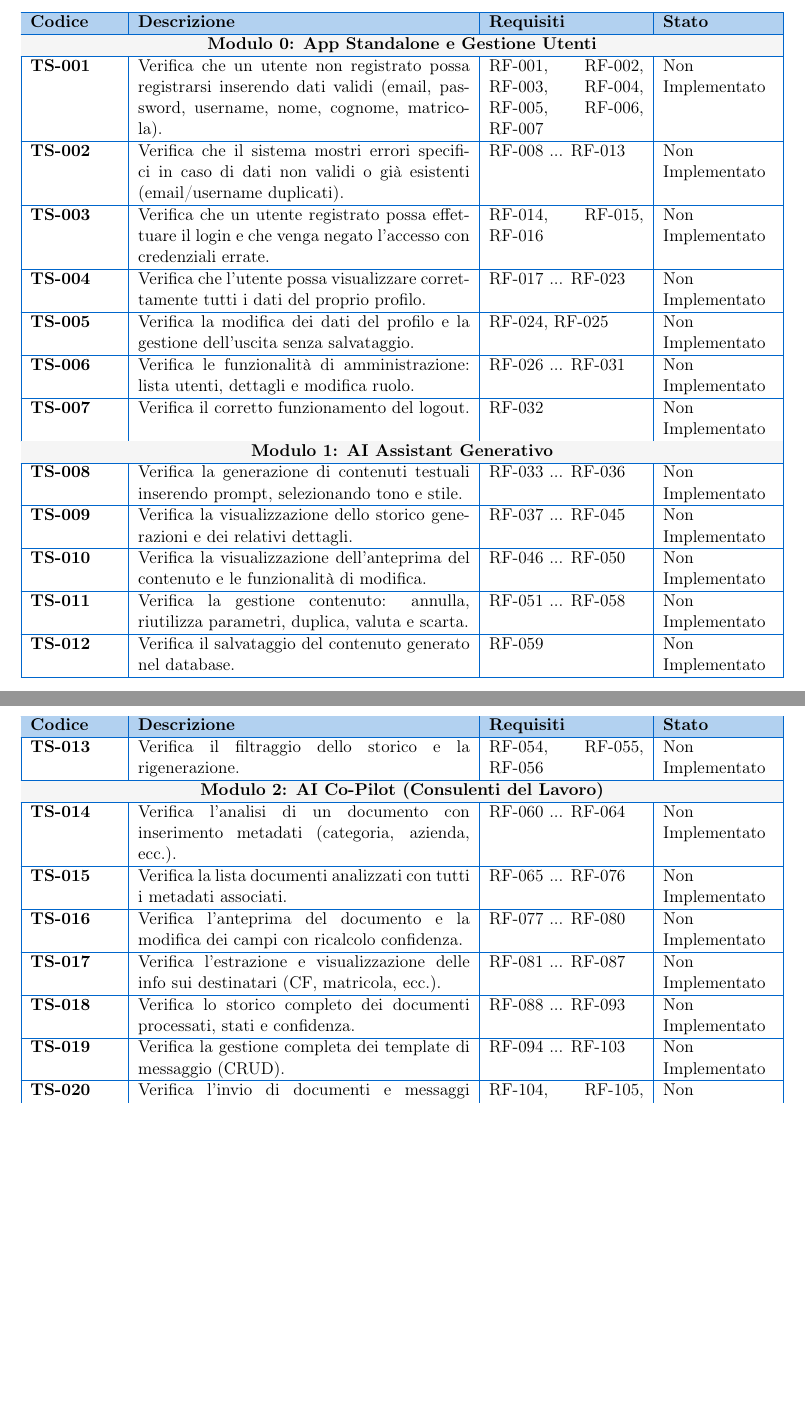
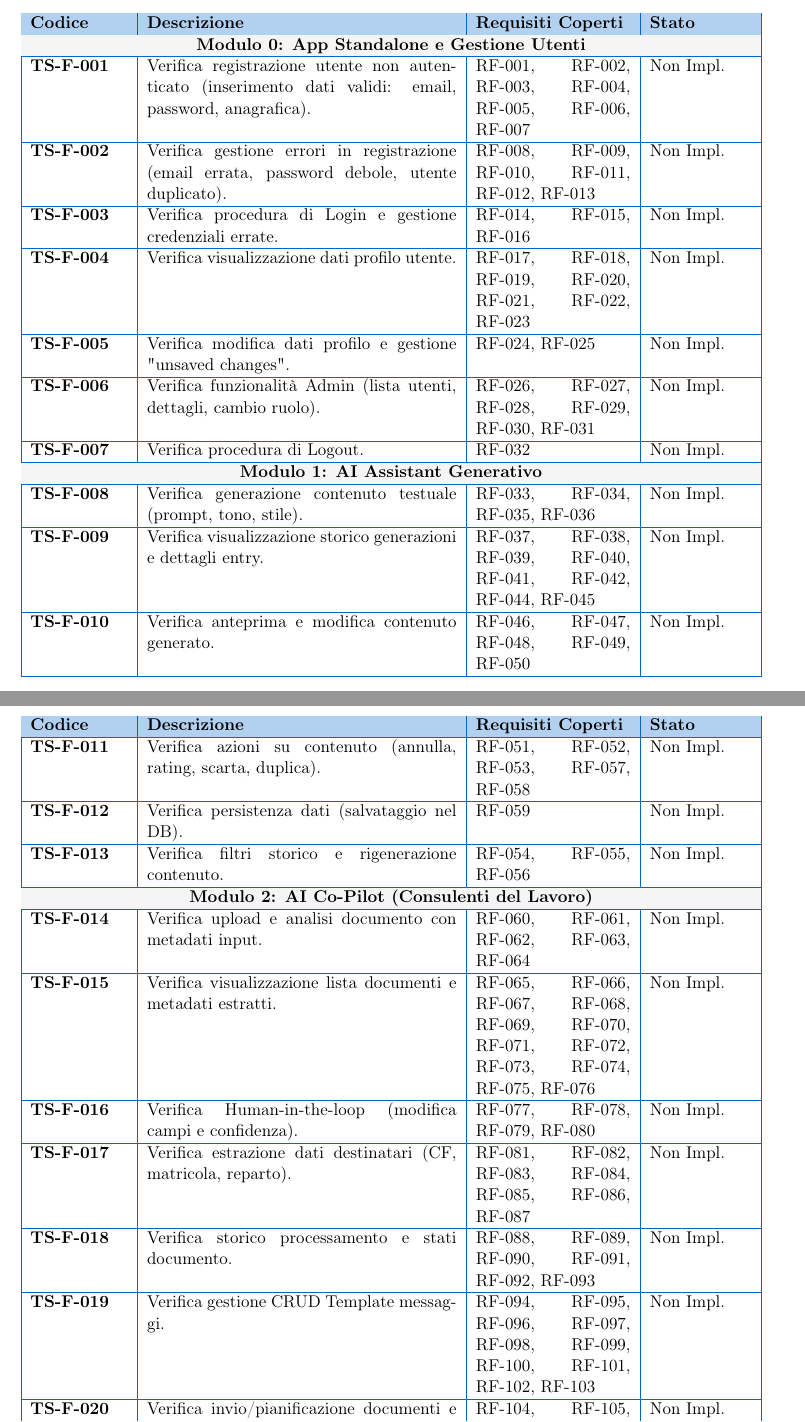
Before and after one commit to BugBustersUnipd/DocumentazioneSWE, a LaTeX document (RTB/PIANO DI QUALIFICA/Piano di Qualifica.tex): two parts of pages 8 and 9 of 12, joined at a grey line, cut so that both start at the same text, the shorter picture padded with empty space. Compiled offline with pdfLaTeX.

Commit message:
sistemata tabella test

```diff
--- a/RTB/PIANO DI QUALIFICA/Piano di Qualifica.tex
+++ b/RTB/PIANO DI QUALIFICA/Piano di Qualifica.tex
@@ -349,59 +349,59 @@ La seguente tabella descrive i test di sistema definiti per verificare la copert
 
-\begin{longtable}{|p{2.0cm}|p{7.5cm}|p{3.5cm}|p{2.5cm}|}
+\begin{longtable}{|p{2.2cm}|p{7cm}|p{3.5cm}|p{2.3cm}|}
 	\hline
 	\rowcolor{primaryblue!30}
-	\textbf{Codice} & \textbf{Descrizione} & \textbf{Requisiti} & \textbf{Stato} \\
+	\textbf{Codice} & \textbf{Descrizione} & \textbf{Requisiti Coperti} & \textbf{Stato} \\
 	\hline
 	\endhead
 
-	% --- MODULO 0 ---
+	% --- MODULO 0: AUTH & USER ---
 	\multicolumn{4}{|c|}{\cellcolor{lightgray}\textbf{Modulo 0: App Standalone e Gestione Utenti}} \\
 	\hline
-	\textbf{TS-001} & Verifica che un utente non registrato possa registrarsi inserendo dati validi (email, password, username, nome, cognome, matricola). & RF-001, RF-002, RF-003, RF-004, RF-005, RF-006, RF-007 & Non Implementato \\
+	\textbf{TS-F-001} & Verifica registrazione utente non autenticato (inserimento dati validi: email, password, anagrafica). & RF-001, RF-002, RF-003, RF-004, RF-005, RF-006, RF-007 & Non Impl. \\
 	\hline
-	\textbf{TS-002} & Verifica che il sistema mostri errori specifici in caso di dati non validi o già esistenti (email/username duplicati). & RF-008 ... RF-013 & Non Implementato \\
+	\textbf{TS-F-002} & Verifica gestione errori in registrazione (email errata, password debole, utente duplicato). & RF-008, RF-009, RF-010, RF-011, RF-012, RF-013 & Non Impl. \\
 	\hline
-	\textbf{TS-003} & Verifica che un utente registrato possa effettuare il login e che venga negato l'accesso con credenziali errate. & RF-014, RF-015, RF-016 & Non Implementato \\
+	\textbf{TS-F-003} & Verifica procedura di Login e gestione credenziali errate. & RF-014, RF-015, RF-016 & Non Impl. \\
 	\hline
-	\textbf{TS-004} & Verifica che l'utente possa visualizzare correttamente tutti i dati del proprio profilo. & RF-017 ... RF-023 & Non Implementato \\
+	\textbf{TS-F-004} & Verifica visualizzazione dati profilo utente. & RF-017, RF-018, RF-019, RF-020, RF-021, RF-022, RF-023 & Non Impl. \\
 	\hline
-	\textbf{TS-005} & Verifica la modifica dei dati del profilo e la gestione dell'uscita senza salvataggio. & RF-024, RF-025 & Non Implementato \\
+	\textbf{TS-F-005} & Verifica modifica dati profilo e gestione "unsaved changes". & RF-024, RF-025 & Non Impl. \\
 	\hline
-	\textbf{TS-006} & Verifica le funzionalità di amministrazione: lista utenti, dettagli e modifica ruolo. & RF-026 ... RF-031 & Non Implementato \\
+	\textbf{TS-F-006} & Verifica funzionalità Admin (lista utenti, dettagli, cambio ruolo). & RF-026, RF-027, RF-028, RF-029, RF-030, RF-031 & Non Impl. \\
 	\hline
-	\textbf{TS-007} & Verifica il corretto funzionamento del logout. & RF-032 & Non Implementato \\
+	\textbf{TS-F-007} & Verifica procedura di Logout. & RF-032 & Non Impl. \\
 	\hline
 
-	% --- MODULO 1 ---
+	% --- MODULO 1: AI ASSISTANT ---
 	\multicolumn{4}{|c|}{\cellcolor{lightgray}\textbf{Modulo 1: AI Assistant Generativo}} \\
 	\hline
-	\textbf{TS-008} & Verifica la generazione di contenuti testuali inserendo prompt, selezionando tono e stile. & RF-033 ... RF-036 & Non Implementato \\
+	\textbf{TS-F-008} & Verifica generazione contenuto testuale (prompt, tono, stile). & RF-033, RF-034, RF-035, RF-036 & Non Impl. \\
 	\hline
-	\textbf{TS-009} & Verifica la visualizzazione dello storico generazioni e dei relativi dettagli. & RF-037 ... RF-045 & Non Implementato \\
+	\textbf{TS-F-009} & Verifica visualizzazione storico generazioni e dettagli entry. & RF-037, RF-038, RF-039, RF-040, RF-041, RF-042, RF-044, RF-045 & Non Impl. \\
 	\hline
-	\textbf{TS-010} & Verifica la visualizzazione dell'anteprima del contenuto e le funzionalità di modifica. & RF-046 ... RF-050 & Non Implementato \\
+	\textbf{TS-F-010} & Verifica anteprima e modifica contenuto generato. & RF-046, RF-047, RF-048, RF-049, RF-050 & Non Impl. \\
 	\hline
-	\textbf{TS-011} & Verifica la gestione contenuto: annulla, riutilizza parametri, duplica, valuta e scarta. & RF-051 ... RF-058 & Non Implementato \\
+	\textbf{TS-F-011} & Verifica azioni su contenuto (annulla, rating, scarta, duplica). & RF-051, RF-052, RF-053, RF-057, RF-058 & Non Impl. \\
 	\hline
-	\textbf{TS-012} & Verifica il salvataggio del contenuto generato nel database. & RF-059 & Non Implementato \\
+	\textbf{TS-F-012} & Verifica persistenza dati (salvataggio nel DB). & RF-059 & Non Impl. \\
 	\hline
-	\textbf{TS-013} & Verifica il filtraggio dello storico e la rigenerazione. & RF-054, RF-055, RF-056 & Non Implementato \\
+	\textbf{TS-F-013} & Verifica filtri storico e rigenerazione contenuto. & RF-054, RF-055, RF-056 & Non Impl. \\
 	\hline
 
-	% --- MODULO 2 ---
+	% --- MODULO 2: AI CO-PILOT ---
 	\multicolumn{4}{|c|}{\cellcolor{lightgray}\textbf{Modulo 2: AI Co-Pilot (Consulenti del Lavoro)}} \\
 	\hline
-	\textbf{TS-014} & Verifica l'analisi di un documento con inserimento metadati (categoria, azienda, ecc.). & RF-060 ... RF-064 & Non Implementato \\
+	\textbf{TS-F-014} & Verifica upload e analisi documento con metadati input. & RF-060, RF-061, RF-062, RF-063, RF-064 & Non Impl. \\
 	\hline
-	\textbf{TS-015} & Verifica la lista documenti analizzati con tutti i metadati associati. & RF-065 ... RF-076 & Non Implementato \\
+	\textbf{TS-F-015} & Verifica visualizzazione lista documenti e metadati estratti. & RF-065, RF-066, RF-067, RF-068, RF-069, RF-070, RF-071, RF-072, RF-073, RF-074, RF-075, RF-076 & Non Impl. \\
 	\hline
-	\textbf{TS-016} & Verifica l'anteprima del documento e la modifica dei campi con ricalcolo confidenza. & RF-077 ... RF-080 & Non Implementato \\
+	\textbf{TS-F-016} & Verifica Human-in-the-loop (modifica campi e confidenza). & RF-077, RF-078, RF-079, RF-080 & Non Impl. \\
 	\hline
-	\textbf{TS-017} & Verifica l'estrazione e visualizzazione delle info sui destinatari (CF, matricola, ecc.). & RF-081 ... RF-087 & Non Implementato \\
+	\textbf{TS-F-017} & Verifica estrazione dati destinatari (CF, matricola, reparto). & RF-081, RF-082, RF-083, RF-084, RF-085, RF-086, RF-087 & Non Impl. \\
 	\hline
-	\textbf{TS-018} & Verifica lo storico completo dei documenti processati, stati e confidenza. & RF-088 ... RF-093 & Non Implementato \\
+	\textbf{TS-F-018} & Verifica storico processamento e stati documento. & RF-088, RF-089, RF-090, RF-091, RF-092, RF-093 & Non Impl. \\
 	\hline
-	\textbf{TS-019} & Verifica la gestione completa dei template di messaggio (CRUD). & RF-094 ... RF-103 & Non Implementato \\
+	\textbf{TS-F-019} & Verifica gestione CRUD Template messaggi. & RF-094, RF-095, RF-096, RF-097, RF-098, RF-099, RF-100, RF-101, RF-102, RF-103 & Non Impl. \\
 	\hline
-	\textbf{TS-020} & Verifica l'invio di documenti e messaggi (inclusi allegati extra e pianificazione). & RF-104, RF-105, RF-106 & Non Implementato \\
+	\textbf{TS-F-020} & Verifica invio/pianificazione documenti e messaggi. & RF-104, RF-105, RF-106 & Non Impl. \\
 	\hline
```
Also changed, not shown: RTB/PIANO DI QUALIFICA/Piano di Qualifica.pdf, RTB/PIANO DI QUALIFICA/Piano di Qualifica.tex (12 more changed lines).
